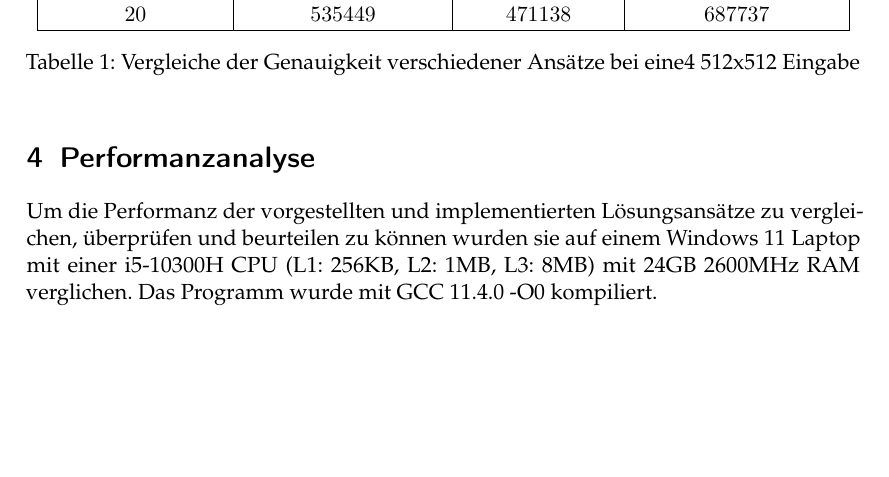
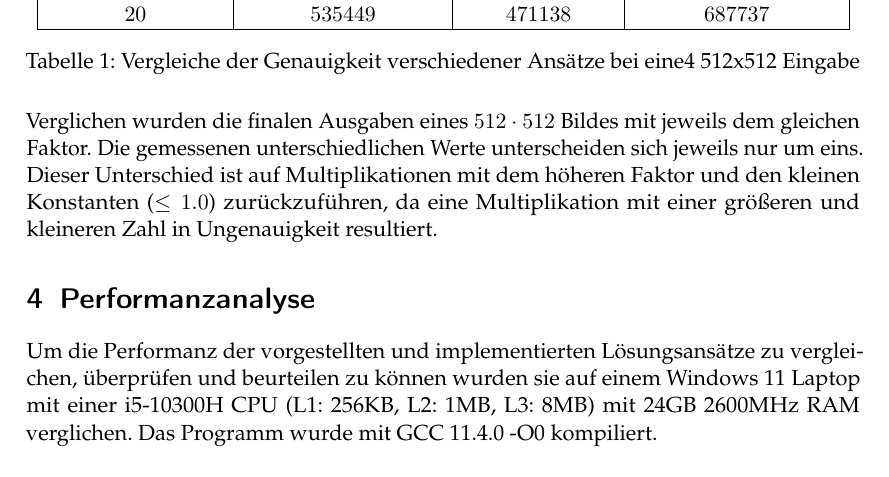
Before and after one commit to yassin696/Bildverarbeitung, a LaTeX document (Ausarbeitung/Ausarbeitung.tex): part of page 8 of 11, cut so that both start at the same text, the shorter picture padded with empty space. Compiled offline with pdfLaTeX.

Commit message:
kleiner zusatz
Signed-off-by: Constantin Carste <constantin.carste@tum.de>

```diff
--- a/Ausarbeitung/Ausarbeitung.tex
+++ b/Ausarbeitung/Ausarbeitung.tex
@@ -192,6 +192,9 @@ $20$ & $535449$ & $471138$ & $687737$ \\
 \label{table:comparison}
 \end{table}
 
+\noindent
+Verglichen wurden die finalen Ausgaben eines $512 \cdot 512$ Bildes mit jeweils dem gleichen Faktor. Die gemessenen unterschiedlichen Werte unterscheiden sich jeweils nur um eins. Dieser Unterschied ist auf Multiplikationen mit dem höheren Faktor und den kleinen Konstanten ($\leq 1.0$) zurückzuführen, da eine Multiplikation mit einer größeren und kleineren Zahl in Ungenauigkeit resultiert.
+
 \section{Performanzanalyse}
 Um die Performanz der vorgestellten und implementierten Lösungsansätze zu vergleichen, überprüfen und beurteilen zu können wurden sie auf einem Windows 11 Laptop mit einer i5-10300H CPU (L1: 256KB, L2: 1MB, L3: 8MB) mit 24GB 2600MHz RAM verglichen. Das Programm wurde mit GCC 11.4.0 -O0 kompiliert.
 
```
Also changed, not shown: Ausarbeitung/Ausarbeitung.tex (3 more changed lines).
